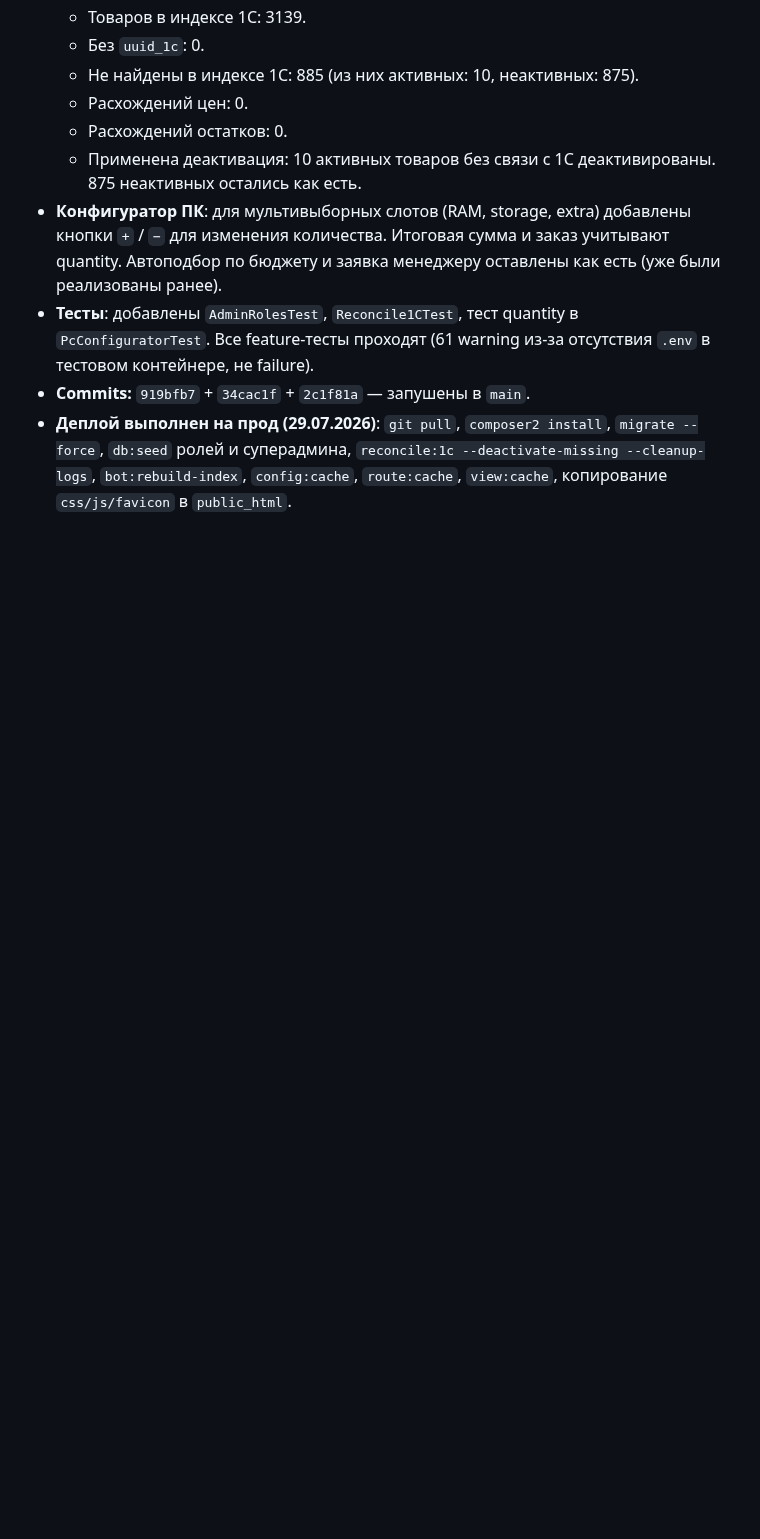
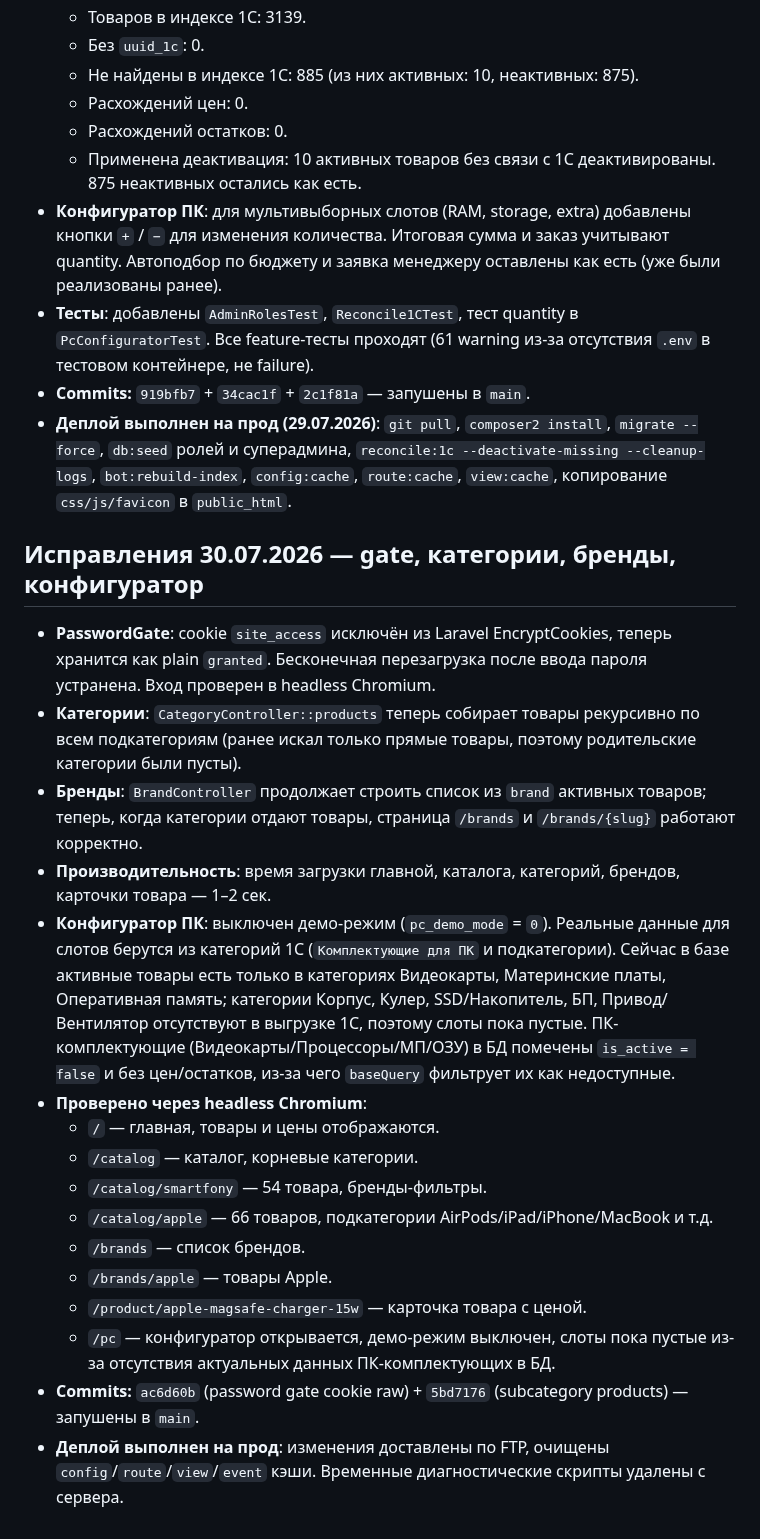
Before and after one commit to Noo001/gb-site, a Markdown page: CONTEXT.md, the part around the change. Rendered like a GitHub page; blank space fills up the shorter version.

Commit message:
docs: update CONTEXT with gate, catalog and configurator status

```diff
--- a/CONTEXT.md
+++ b/CONTEXT.md
@@ -162,3 +162,22 @@
 - **Тесты**: добавлены `AdminRolesTest`, `Reconcile1CTest`, тест quantity в `PcConfiguratorTest`. Все feature-тесты проходят (61 warning из-за отсутствия `.env` в тестовом контейнере, не failure).
 - **Commits:** `919bfb7` + `34cac1f` + `2c1f81a` — запушены в `main`.
 - **Деплой выполнен на прод (29.07.2026)**: `git pull`, `composer2 install`, `migrate --force`, `db:seed` ролей и суперадмина, `reconcile:1c --deactivate-missing --cleanup-logs`, `bot:rebuild-index`, `config:cache`, `route:cache`, `view:cache`, копирование `css/js/favicon` в `public_html`.
+
+## Исправления 30.07.2026 — gate, категории, бренды, конфигуратор
+
+- **PasswordGate**: cookie `site_access` исключён из Laravel EncryptCookies, теперь хранится как plain `granted`. Бесконечная перезагрузка после ввода пароля устранена. Вход проверен в headless Chromium.
+- **Категории**: `CategoryController::products` теперь собирает товары рекурсивно по всем подкатегориям (ранее искал только прямые товары, поэтому родительские категории были пусты).
+- **Бренды**: `BrandController` продолжает строить список из `brand` активных товаров; теперь, когда категории отдают товары, страница `/brands` и `/brands/{slug}` работают корректно.
+- **Производительность**: время загрузки главной, каталога, категорий, брендов, карточки товара — 1–2 сек.
+- **Конфигуратор ПК**: выключен демо-режим (`pc_demo_mode` = `0`). Реальные данные для слотов берутся из категорий 1С (`Комплектующие для ПК` и подкатегории). Сейчас в базе активные товары есть только в категориях Видеокарты, Материнские платы, Оперативная память; категории Корпус, Кулер, SSD/Накопитель, БП, Привод/Вентилятор отсутствуют в выгрузке 1С, поэтому слоты пока пустые. ПК-комплектующие (Видеокарты/Процессоры/МП/ОЗУ) в БД помечены `is_active = false` и без цен/остатков, из-за чего `baseQuery` фильтрует их как недоступные.
+- **Проверено через headless Chromium**:
+  - `/` — главная, товары и цены отображаются.
+  - `/catalog` — каталог, корневые категории.
+  - `/catalog/smartfony` — 54 товара, бренды-фильтры.
+  - `/catalog/apple` — 66 товаров, подкатегории AirPods/iPad/iPhone/MacBook и т.д.
+  - `/brands` — список брендов.
+  - `/brands/apple` — товары Apple.
+  - `/product/apple-magsafe-charger-15w` — карточка товара с ценой.
+  - `/pc` — конфигуратор открывается, демо-режим выключен, слоты пока пустые из-за отсутствия актуальных данных ПК-комплектующих в БД.
+- **Commits:** `ac6d60b` (password gate cookie raw) + `5bd7176` (subcategory products) — запушены в `main`.
+- **Деплой выполнен на прод**: изменения доставлены по FTP, очищены `config`/`route`/`view`/`event` кэши. Временные диагностические скрипты удалены с сервера.
```
